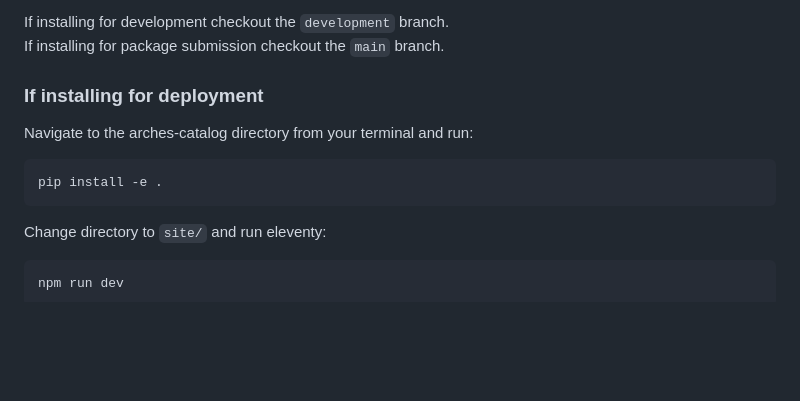
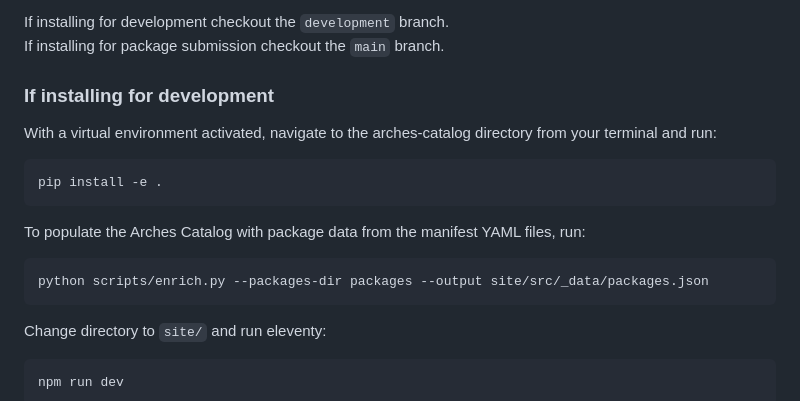
Before and after one commit to archesproject/arches-catalog, a Markdown page: README.md, the part around the change. Drawn GitHub-style; blank space fills up the shorter version.

Commit message:
Add enrich.py info to readme

````diff
--- a/README.md
+++ b/README.md
@@ -22,11 +22,16 @@ Clone the arches-catalog repo and checkout the relevant branch:
 If installing for development checkout the `development` branch.
 If installing for package submission checkout the `main` branch.
 
-### If installing for deployment
+### If installing for development
 
-Navigate to the arches-catalog directory from your terminal and run:
+With a virtual environment activated, navigate to the arches-catalog directory from your terminal and run:
 ```
 pip install -e .
+```
+
+To populate the Arches Catalog with package data from the manifest YAML files, run:
+```
+python scripts/enrich.py --packages-dir packages --output site/src/_data/packages.json
 ```
 
 Change directory to `site/` and run eleventy:
````
